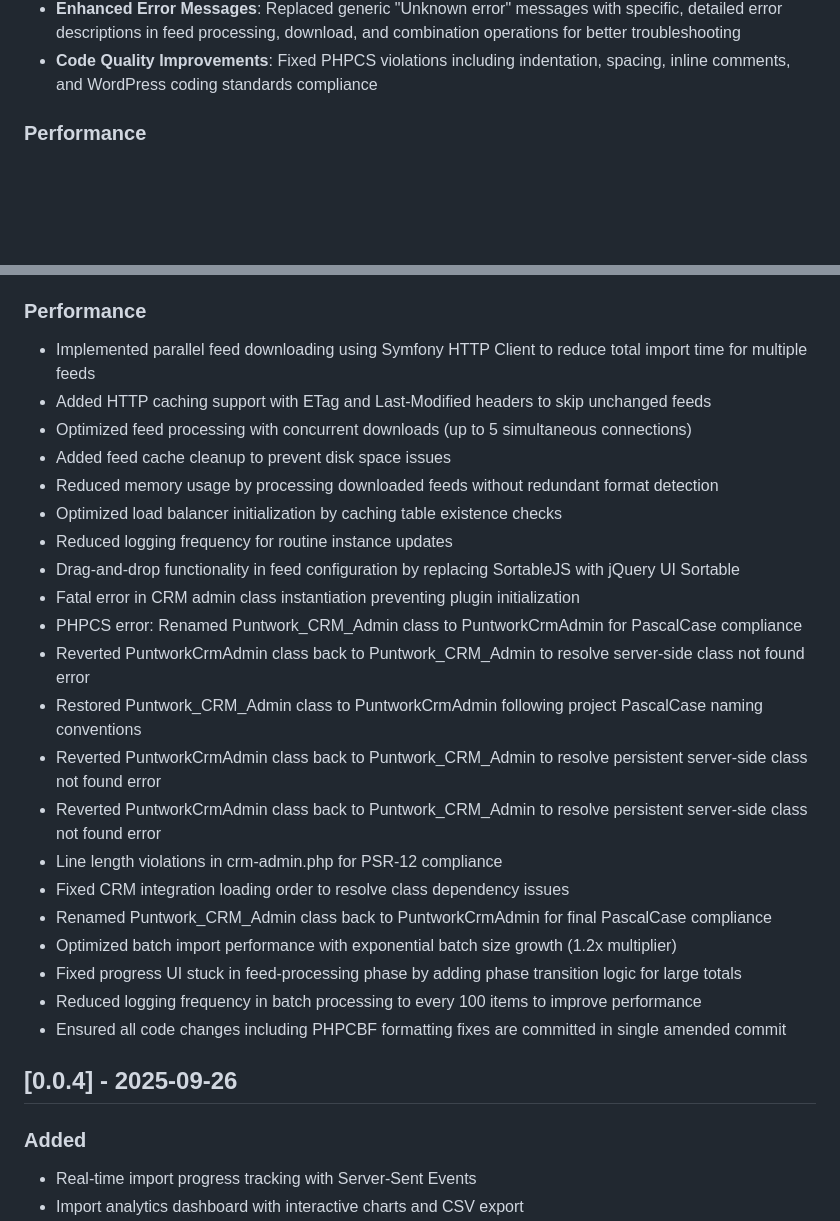
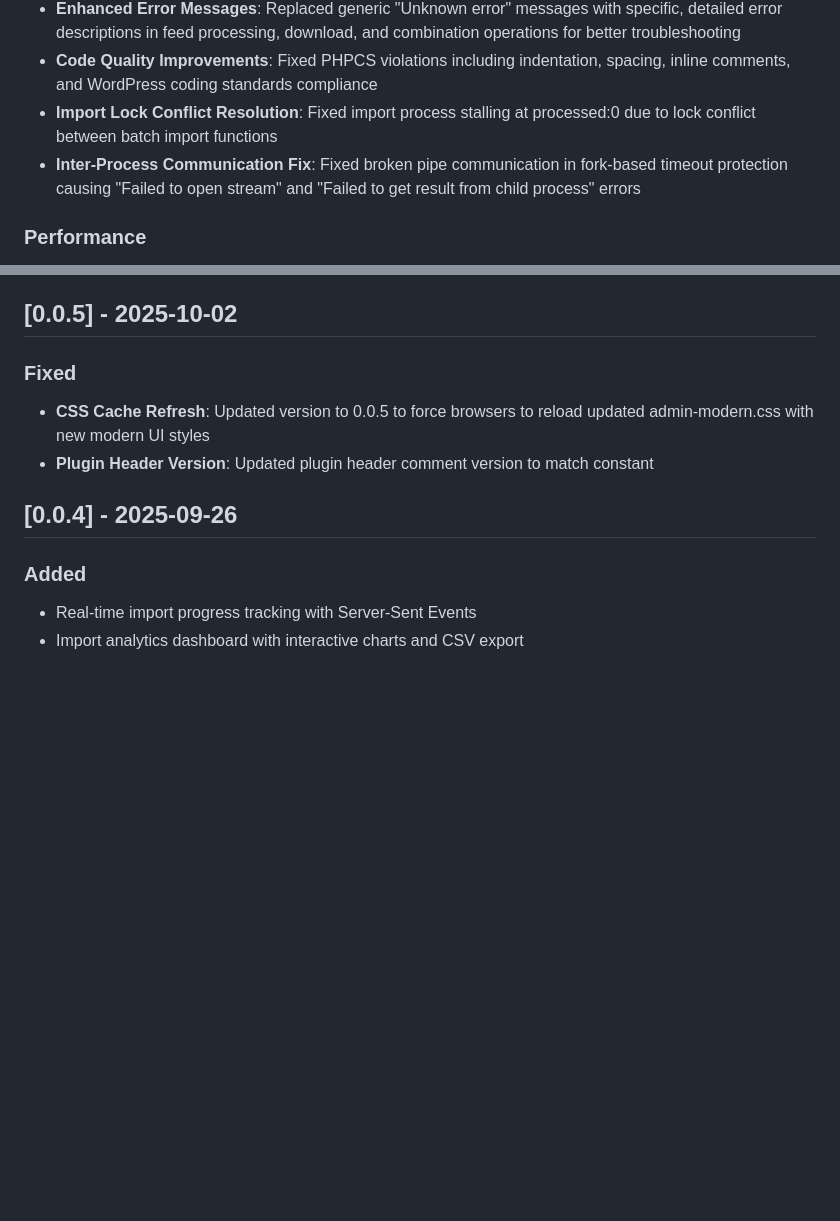
Before and after one commit to DGC-GH/puntWork, a Markdown page: CHANGELOG.md, 2 parts joined by grey strips. Drawn GitHub-style; blank space fills up the shorter version.

Commit message:
Update CHANGELOG.md for version 0.0.5 - CSS cache refresh fix

```diff
--- a/CHANGELOG.md
+++ b/CHANGELOG.md
@@ -49,6 +49,8 @@ and this project adheres to [Semantic Versioning](https://semver.org/spec/v2.0.0
 - **Status Data Sanitization**: Added sanitize_import_status() function to clean AJAX responses and prevent corrupted status data from breaking real-time updates
 - **Enhanced Error Messages**: Replaced generic "Unknown error" messages with specific, detailed error descriptions in feed processing, download, and combination operations for better troubleshooting
 - **Code Quality Improvements**: Fixed PHPCS violations including indentation, spacing, inline comments, and WordPress coding standards compliance
+- **Import Lock Conflict Resolution**: Fixed import process stalling at processed:0 due to lock conflict between batch import functions
+- **Inter-Process Communication Fix**: Fixed broken pipe communication in fork-based timeout protection causing "Failed to open stream" and "Failed to get result from child process" errors
 
 ### Performance
 - Implemented parallel feed downloading using Symfony HTTP Client to reduce total import time for multiple feeds
@@ -85,28 +87,11 @@ and this project adheres to [Semantic Versioning](https://semver.org/spec/v2.0.0
 - **Concurrent Import Prevention**: Implemented transient-based locking mechanism to prevent multiple simultaneous imports that cause "Import already running" errors
 - **Status Data Sanitization**: Added sanitize_import_status() function to clean AJAX responses and prevent corrupted status data from breaking real-time updates
 
-### Performance
-- Implemented parallel feed downloading using Symfony HTTP Client to reduce total import time for multiple feeds
-- Added HTTP caching support with ETag and Last-Modified headers to skip unchanged feeds
-- Optimized feed processing with concurrent downloads (up to 5 simultaneous connections)
-- Added feed cache cleanup to prevent disk space issues
-- Reduced memory usage by processing downloaded feeds without redundant format detection
-- Optimized load balancer initialization by caching table existence checks
-- Reduced logging frequency for routine instance updates
-- Drag-and-drop functionality in feed configuration by replacing SortableJS with jQuery UI Sortable
-- Fatal error in CRM admin class instantiation preventing plugin initialization
-- PHPCS error: Renamed Puntwork_CRM_Admin class to PuntworkCrmAdmin for PascalCase compliance
-- Reverted PuntworkCrmAdmin class back to Puntwork_CRM_Admin to resolve server-side class not found error
-- Restored Puntwork_CRM_Admin class to PuntworkCrmAdmin following project PascalCase naming conventions
-- Reverted PuntworkCrmAdmin class back to Puntwork_CRM_Admin to resolve persistent server-side class not found error
-- Reverted PuntworkCrmAdmin class back to Puntwork_CRM_Admin to resolve persistent server-side class not found error
-- Line length violations in crm-admin.php for PSR-12 compliance
-- Fixed CRM integration loading order to resolve class dependency issues
-- Renamed Puntwork_CRM_Admin class back to PuntworkCrmAdmin for final PascalCase compliance
-- Optimized batch import performance with exponential batch size growth (1.2x multiplier)
-- Fixed progress UI stuck in feed-processing phase by adding phase transition logic for large totals
-- Reduced logging frequency in batch processing to every 100 items to improve performance
-- Ensured all code changes including PHPCBF formatting fixes are committed in single amended commit
+## [0.0.5] - 2025-10-02
+
+### Fixed
+- **CSS Cache Refresh**: Updated version to 0.0.5 to force browsers to reload updated admin-modern.css with new modern UI styles
+- **Plugin Header Version**: Updated plugin header comment version to match constant
 
 ## [0.0.4] - 2025-09-26
 
```
